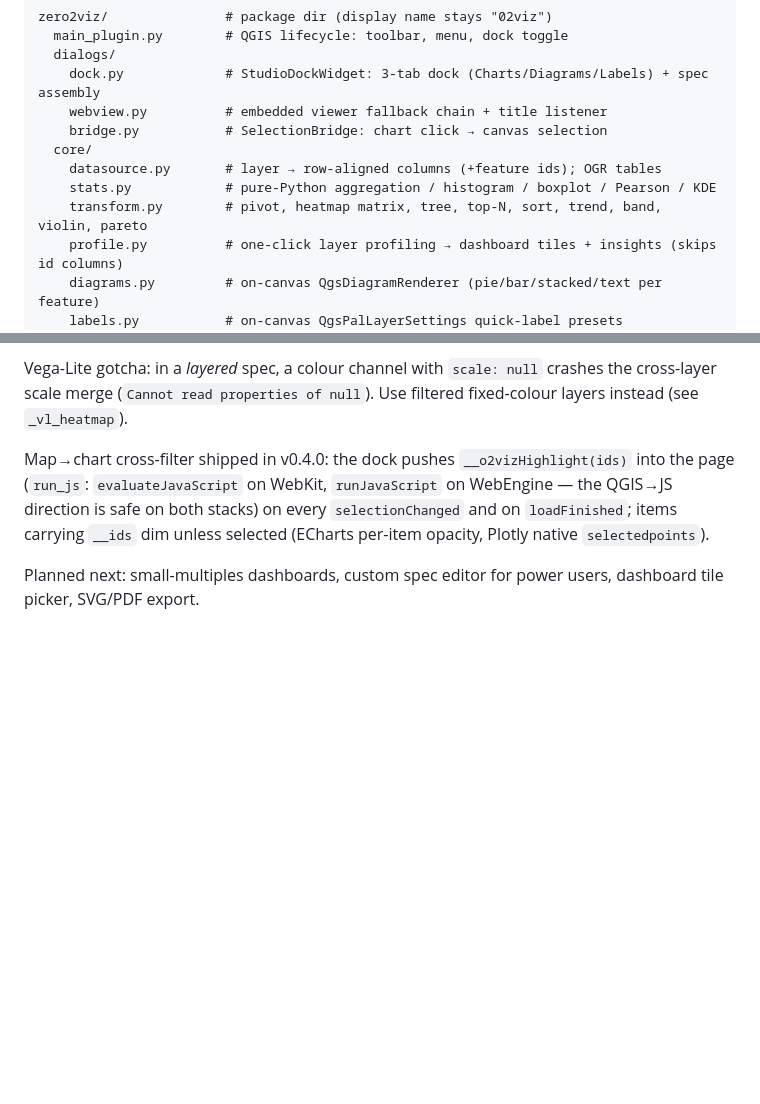
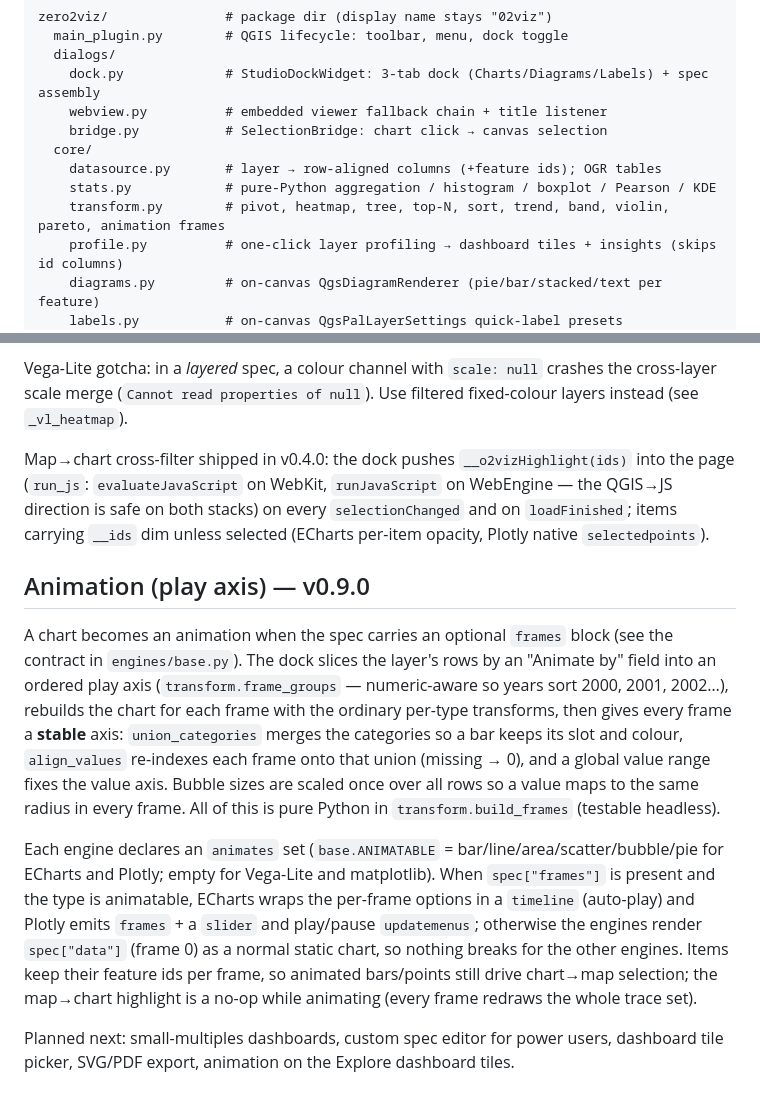
Before and after one commit to YusufEminoglu/zero2viz, a Markdown page: docs/ARCHITECTURE.md, 2 parts joined by grey strips. Drawn GitHub-style; blank space fills up the shorter version.

```diff
--- a/docs/ARCHITECTURE.md
+++ b/docs/ARCHITECTURE.md
@@ -10,7 +10,7 @@ zero2viz/               # package dir (display name stays "02viz")
   core/
     datasource.py       # layer → row-aligned columns (+feature ids); OGR tables
     stats.py            # pure-Python aggregation / histogram / boxplot / Pearson / KDE
-    transform.py        # pivot, heatmap matrix, tree, top-N, sort, trend, band, violin, pareto
+    transform.py        # pivot, heatmap, tree, top-N, sort, trend, band, violin, pareto, animation frames
     profile.py          # one-click layer profiling → dashboard tiles + insights (skips id columns)
     diagrams.py         # on-canvas QgsDiagramRenderer (pie/bar/stacked/text per feature)
     labels.py           # on-canvas QgsPalLayerSettings quick-label presets
@@ -86,5 +86,31 @@ on both stacks) on every ``selectionChanged`` and on ``loadFinished``;
 items carrying ``__ids`` dim unless selected (ECharts per-item opacity,
 Plotly native ``selectedpoints``).
 
+## Animation (play axis) — v0.9.0
+
+A chart becomes an animation when the spec carries an optional ``frames``
+block (see the contract in ``engines/base.py``). The dock slices the
+layer's rows by an "Animate by" field into an ordered play axis
+(``transform.frame_groups`` — numeric-aware so years sort 2000, 2001,
+2002…), rebuilds the chart for each frame with the ordinary per-type
+transforms, then gives every frame a **stable** axis:
+``union_categories`` merges the categories so a bar keeps its slot and
+colour, ``align_values`` re-indexes each frame onto that union (missing →
+0), and a global value range fixes the value axis. Bubble sizes are scaled
+once over all rows so a value maps to the same radius in every frame. All
+of this is pure Python in ``transform.build_frames`` (testable headless).
+
+Each engine declares an ``animates`` set (``base.ANIMATABLE`` =
+bar/line/area/scatter/bubble/pie for ECharts and Plotly; empty for
+Vega-Lite and matplotlib). When ``spec["frames"]`` is present and the type
+is animatable, ECharts wraps the per-frame options in a ``timeline``
+(auto-play) and Plotly emits ``frames`` + a ``slider`` and play/pause
+``updatemenus``; otherwise the engines render ``spec["data"]`` (frame 0)
+as a normal static chart, so nothing breaks for the other engines. Items
+keep their feature ids per frame, so animated bars/points still drive
+chart→map selection; the map→chart highlight is a no-op while animating
+(every frame redraws the whole trace set).
+
 Planned next: small-multiples dashboards, custom spec editor for power
-users, dashboard tile picker, SVG/PDF export.
+users, dashboard tile picker, SVG/PDF export, animation on the Explore
+dashboard tiles.
```
Also changed, not shown: CHANGELOG.md (+12 -0 lines), README.md (+8 -0 lines), docs/anim-bar-race.png (added), docs/anim-bubble.png (added), 6 other files.
